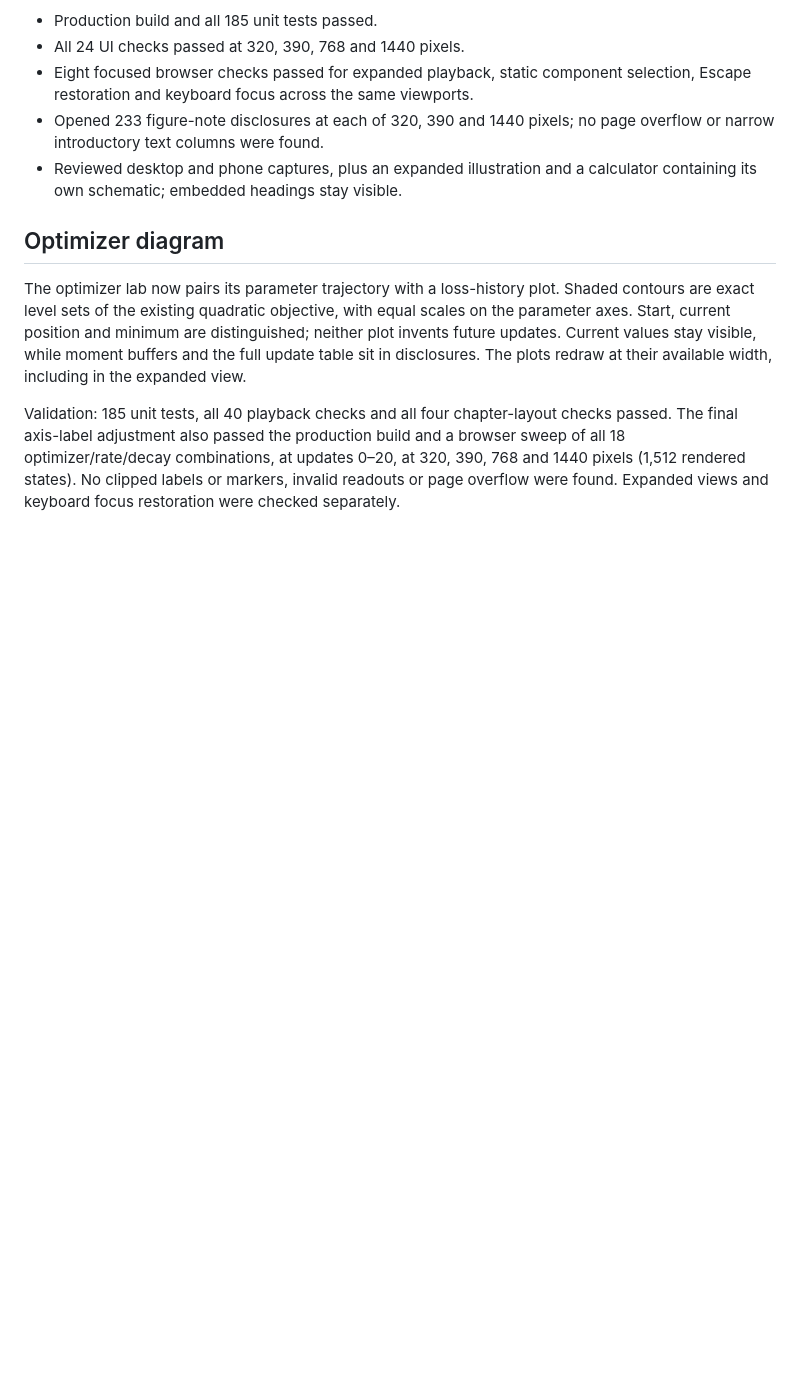
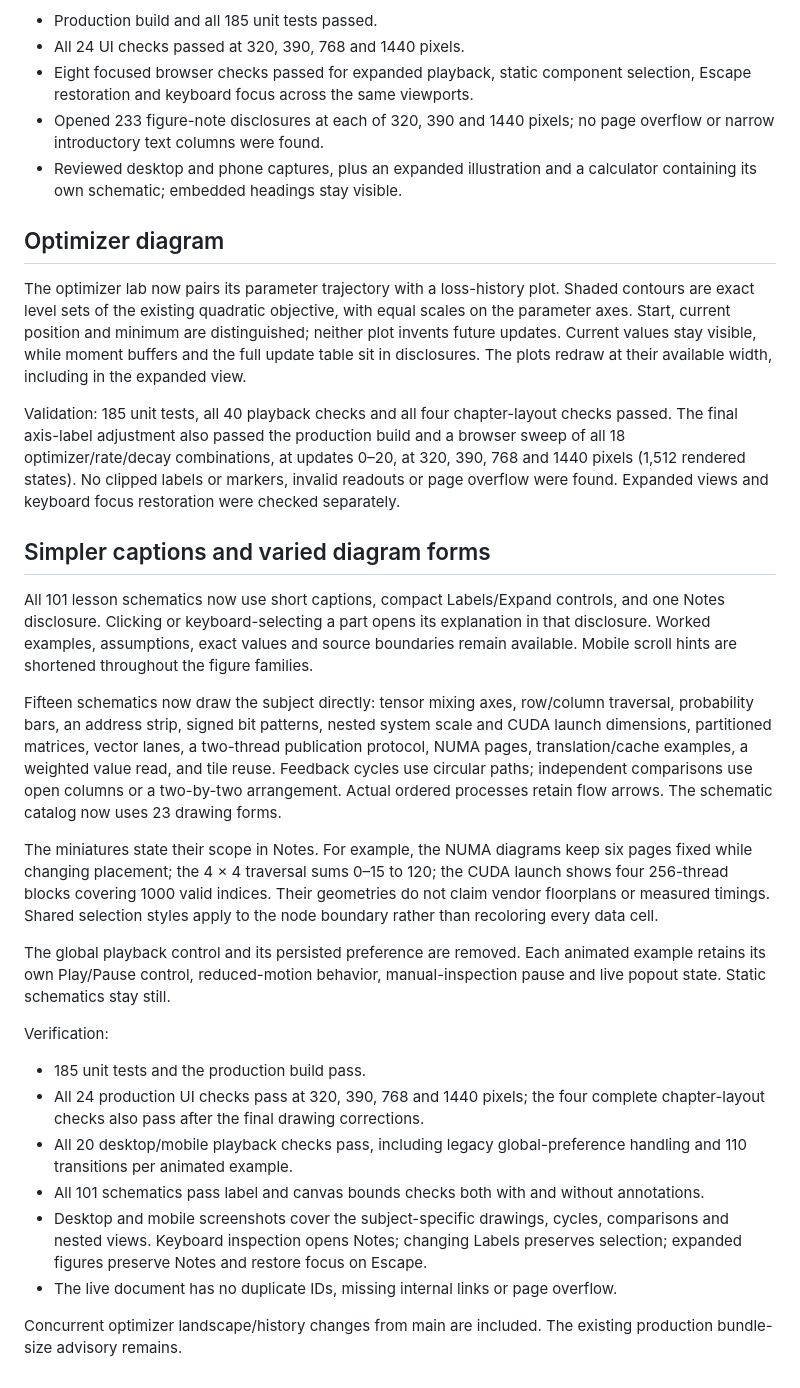
Before and after one commit to djsydney04/inference_and_training_systems, a Markdown page: docs/figure-composition.md, the part around the change. Drawn GitHub-style; blank space fills up the shorter version.

Commit message:
docs: record simplified figure layouts and verification

```diff
--- a/docs/figure-composition.md
+++ b/docs/figure-composition.md
@@ -75,3 +75,46 @@ and a browser sweep of all 18 optimizer/rate/decay combinations, at updates 0–
 at 320, 390, 768 and 1440 pixels (1,512 rendered states). No clipped labels or
 markers, invalid readouts or page overflow were found. Expanded views and
 keyboard focus restoration were checked separately.
+
+## Simpler captions and varied diagram forms
+
+All 101 lesson schematics now use short captions, compact Labels/Expand controls,
+and one Notes disclosure. Clicking or keyboard-selecting a part opens its
+explanation in that disclosure. Worked examples, assumptions, exact values and
+source boundaries remain available. Mobile scroll hints are shortened throughout
+the figure families.
+
+Fifteen schematics now draw the subject directly: tensor mixing axes, row/column
+traversal, probability bars, an address strip, signed bit patterns, nested system
+scale and CUDA launch dimensions, partitioned matrices, vector lanes, a two-thread
+publication protocol, NUMA pages, translation/cache examples, a weighted value
+read, and tile reuse. Feedback cycles use circular paths; independent comparisons
+use open columns or a two-by-two arrangement. Actual ordered processes retain
+flow arrows. The schematic catalog now uses 23 drawing forms.
+
+The miniatures state their scope in Notes. For example, the NUMA diagrams keep
+six pages fixed while changing placement; the 4 × 4 traversal sums 0–15 to 120;
+the CUDA launch shows four 256-thread blocks covering 1000 valid indices. Their
+geometries do not claim vendor floorplans or measured timings. Shared selection
+styles apply to the node boundary rather than recoloring every data cell.
+
+The global playback control and its persisted preference are removed. Each
+animated example retains its own Play/Pause control, reduced-motion behavior,
+manual-inspection pause and live popout state. Static schematics stay still.
+
+Verification:
+
+- 185 unit tests and the production build pass.
+- All 24 production UI checks pass at 320, 390, 768 and 1440 pixels; the four
+  complete chapter-layout checks also pass after the final drawing corrections.
+- All 20 desktop/mobile playback checks pass, including legacy global-preference
+  handling and 110 transitions per animated example.
+- All 101 schematics pass label and canvas bounds checks both with and without
+  annotations.
+- Desktop and mobile screenshots cover the subject-specific drawings, cycles,
+  comparisons and nested views. Keyboard inspection opens Notes; changing Labels
+  preserves selection; expanded figures preserve Notes and restore focus on Escape.
+- The live document has no duplicate IDs, missing internal links or page overflow.
+
+Concurrent optimizer landscape/history changes from main are included. The
+existing production bundle-size advisory remains.
```
